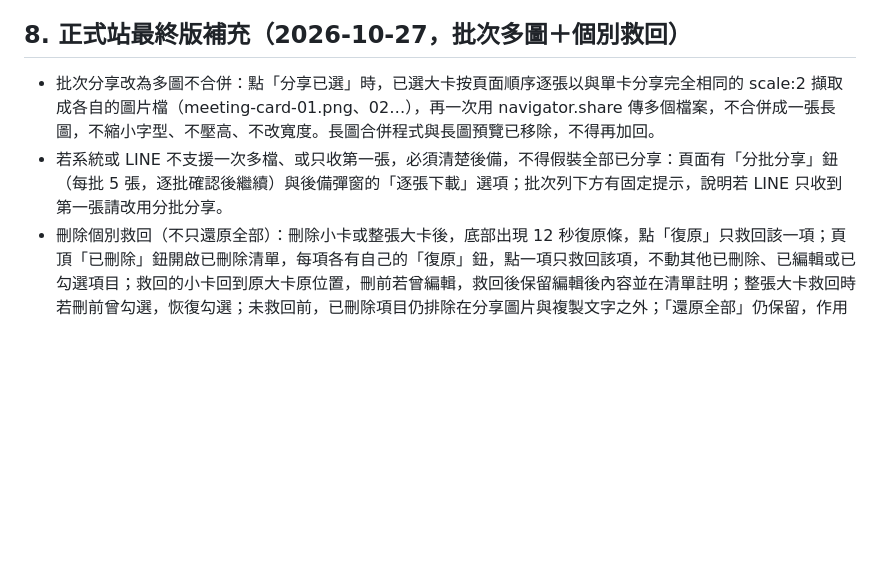
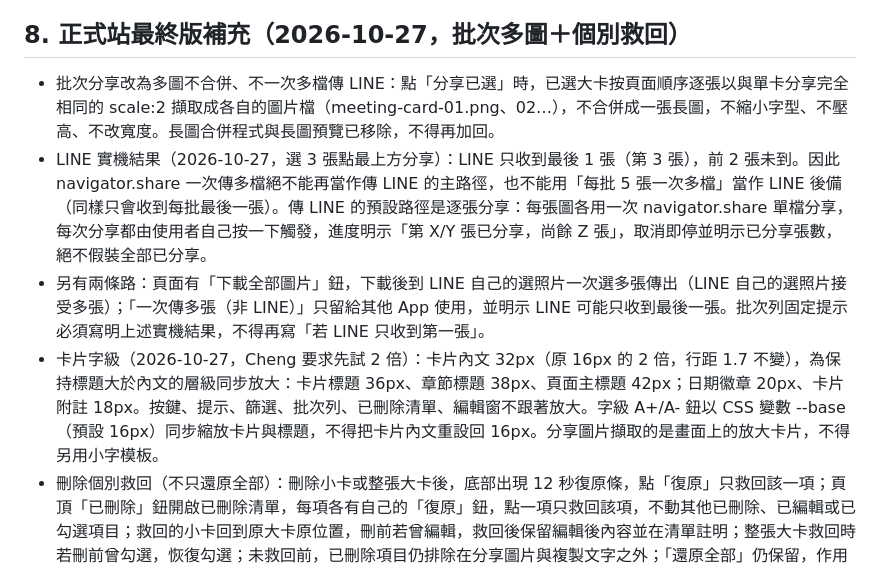
Before and after one commit to f216002/weekly-meeting-bulletin, a Markdown page: RULES.md, the part around the change. Rendered like a GitHub page; blank space fills up the shorter version.

Commit message:
RULES section 8: LINE sequential single sharing (multi-file only receives last card) and card text 2x with heading hierarchy

```diff
--- a/RULES.md
+++ b/RULES.md
@@ -63,7 +63,9 @@
 
 ## 8. 正式站最終版補充（2026-10-27，批次多圖＋個別救回）
 
-- 批次分享改為多圖不合併：點「分享已選」時，已選大卡按頁面順序逐張以與單卡分享完全相同的 scale:2 擷取成各自的圖片檔（meeting-card-01.png、02…），再一次用 navigator.share 傳多個檔案，不合併成一張長圖，不縮小字型、不壓高、不改寬度。長圖合併程式與長圖預覽已移除，不得再加回。
-- 若系統或 LINE 不支援一次多檔、或只收第一張，必須清楚後備，不得假裝全部已分享：頁面有「分批分享」鈕（每批 5 張，逐批確認後繼續）與後備彈窗的「逐張下載」選項；批次列下方有固定提示，說明若 LINE 只收到第一張請改用分批分享。
+- 批次分享改為多圖不合併、不一次多檔傳 LINE：點「分享已選」時，已選大卡按頁面順序逐張以與單卡分享完全相同的 scale:2 擷取成各自的圖片檔（meeting-card-01.png、02…），不合併成一張長圖，不縮小字型、不壓高、不改寬度。長圖合併程式與長圖預覽已移除，不得再加回。
+- LINE 實機結果（2026-10-27，選 3 張點最上方分享）：LINE 只收到最後 1 張（第 3 張），前 2 張未到。因此 navigator.share 一次傳多檔絕不能再當作傳 LINE 的主路徑，也不能用「每批 5 張一次多檔」當作 LINE 後備（同樣只會收到每批最後一張）。傳 LINE 的預設路徑是逐張分享：每張圖各用一次 navigator.share 單檔分享，每次分享都由使用者自己按一下觸發，進度明示「第 X/Y 張已分享，尚餘 Z 張」，取消即停並明示已分享張數，絕不假裝全部已分享。
+- 另有兩條路：頁面有「下載全部圖片」鈕，下載後到 LINE 自己的選照片一次選多張傳出（LINE 自己的選照片接受多張）；「一次傳多張（非 LINE）」只留給其他 App 使用，並明示 LINE 可能只收到最後一張。批次列固定提示必須寫明上述實機結果，不得再寫「若 LINE 只收到第一張」。
+- 卡片字級（2026-10-27，Cheng 要求先試 2 倍）：卡片內文 32px（原 16px 的 2 倍，行距 1.7 不變），為保持標題大於內文的層級同步放大：卡片標題 36px、章節標題 38px、頁面主標題 42px；日期徽章 20px、卡片附註 18px。按鍵、提示、篩選、批次列、已刪除清單、編輯窗不跟著放大。字級 A+/A- 鈕以 CSS 變數 --base（預設 16px）同步縮放卡片與標題，不得把卡片內文重設回 16px。分享圖片擷取的是畫面上的放大卡片，不得另用小字模板。
 - 刪除個別救回（不只還原全部）：刪除小卡或整張大卡後，底部出現 12 秒復原條，點「復原」只救回該一項；頁頂「已刪除」鈕開啟已刪除清單，每項各有自己的「復原」鈕，點一項只救回該項，不動其他已刪除、已編輯或已勾選項目；救回的小卡回到原大卡原位置，刪前若曾編輯，救回後保留編輯後內容並在清單註明；整張大卡救回時若刪前曾勾選，恢復勾選；未救回前，已刪除項目仍排除在分享圖片與複製文字之外；「還原全部」仍保留，作用是一次全部還原，與個別救回分開。
 - 勾選規則不變：圓圈勾選（無打勾符號，亮起該級彩色光暈）、全選含收合的 C 卡、重複點取消、編輯不取消勾選、個別單卡分享與複製文字保留；小卡無框、長按編輯（按住懸浮、震動、只影響被按那一張、刪除前確認）保留；白底黑字、大卡彩色外框、表頭只留日期一行、拆卡獨立、內容完整不精簡、去敏感化不變。
```
